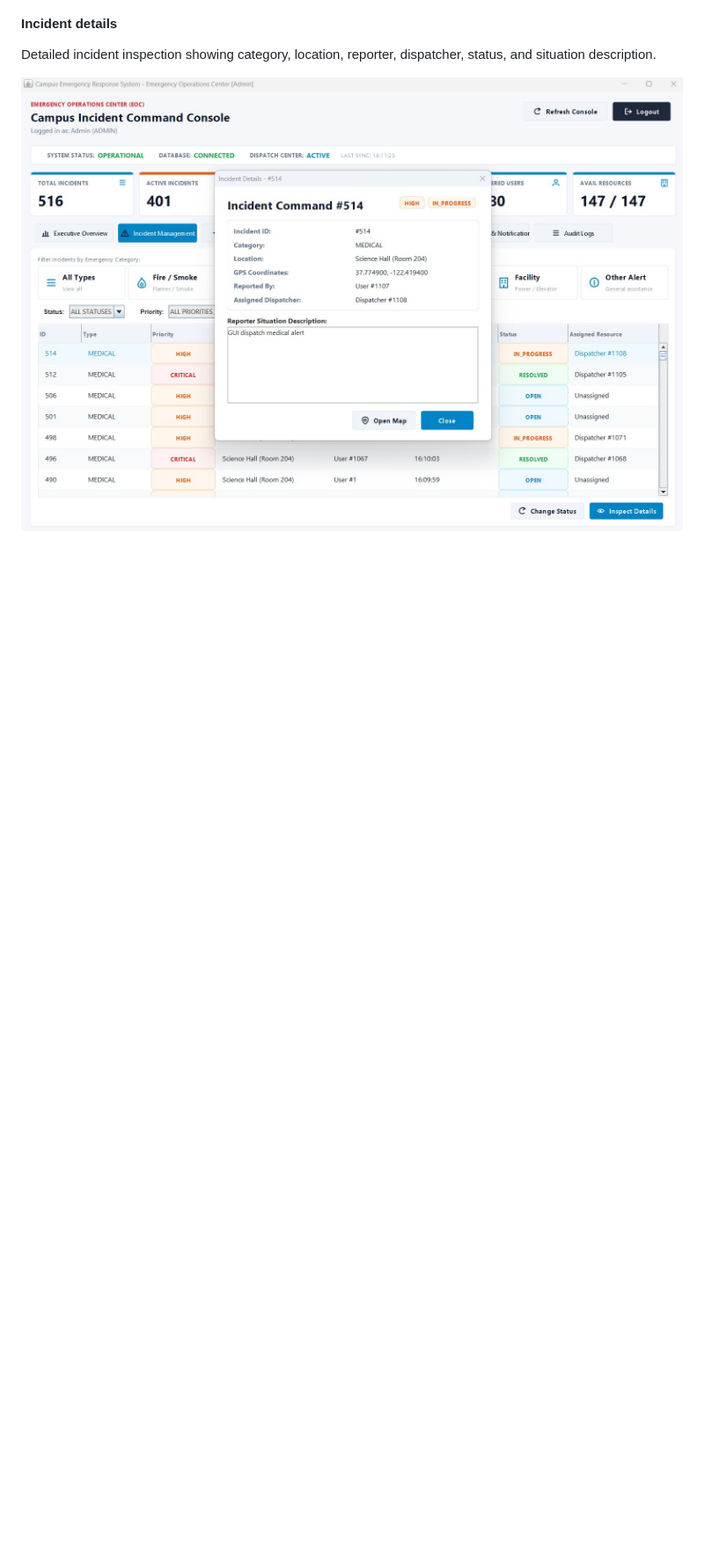
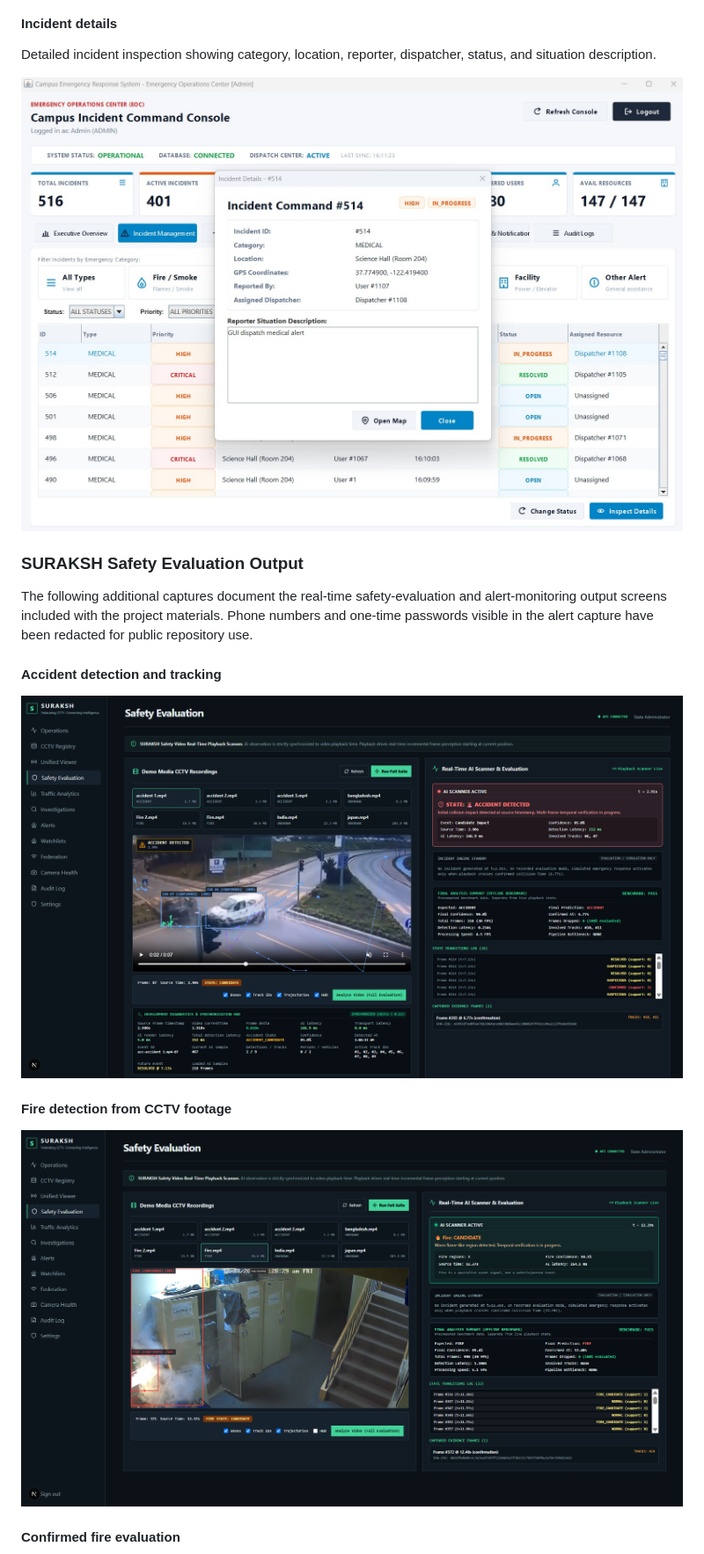
Before and after one commit to Ramsai1108/APP-Project, a Markdown page: README.md, the part around one of its changes. Shown at 88% size. GitHub-like rendering; pictures changed too: screenshots/safety-evaluation-accident.png (added), screenshots/safety-evaluation-fire-cctv.png (added); blank space fills up the shorter version.

Commit message:
docs: add safety evaluation output screenshots

```diff
--- a/README.md
+++ b/README.md
@@ -220,3 +221,18 @@ The administrator incident-management view for filtering, prioritizing, and upda
 Detailed incident inspection showing category, location, reporter, dispatcher, status, and situation description.
 
 ![Incident details](screenshots/incident-details.jpg)
+
+### SURAKSH Safety Evaluation Output
+
+The following additional captures document the real-time safety-evaluation and alert-monitoring output screens included with the project materials. Phone numbers and one-time passwords visible in the alert capture have been redacted for public repository use.
+
+#### Accident detection and tracking
+
+![SURAKSH accident detection and tracking](screenshots/safety-evaluation-accident.png)
+
+#### Fire detection from CCTV footage
+
+![SURAKSH fire detection from CCTV footage](screenshots/safety-evaluation-fire-cctv.png)
+
+#### Confirmed fire evaluation
+
```
Also changed, not shown: other parts of README.md (+6 -0 lines), screenshots/alerts-incident-proof.png (added), screenshots/safety-evaluation-fire-confirmed.png (added).
